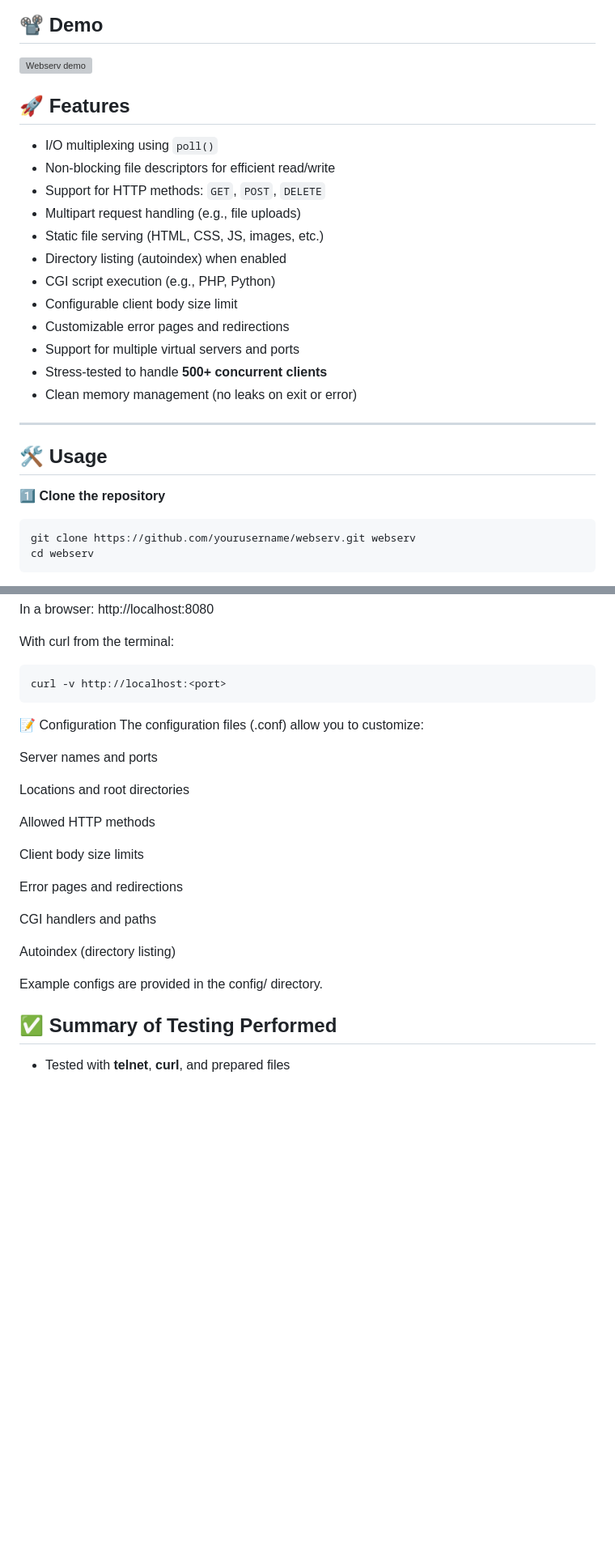
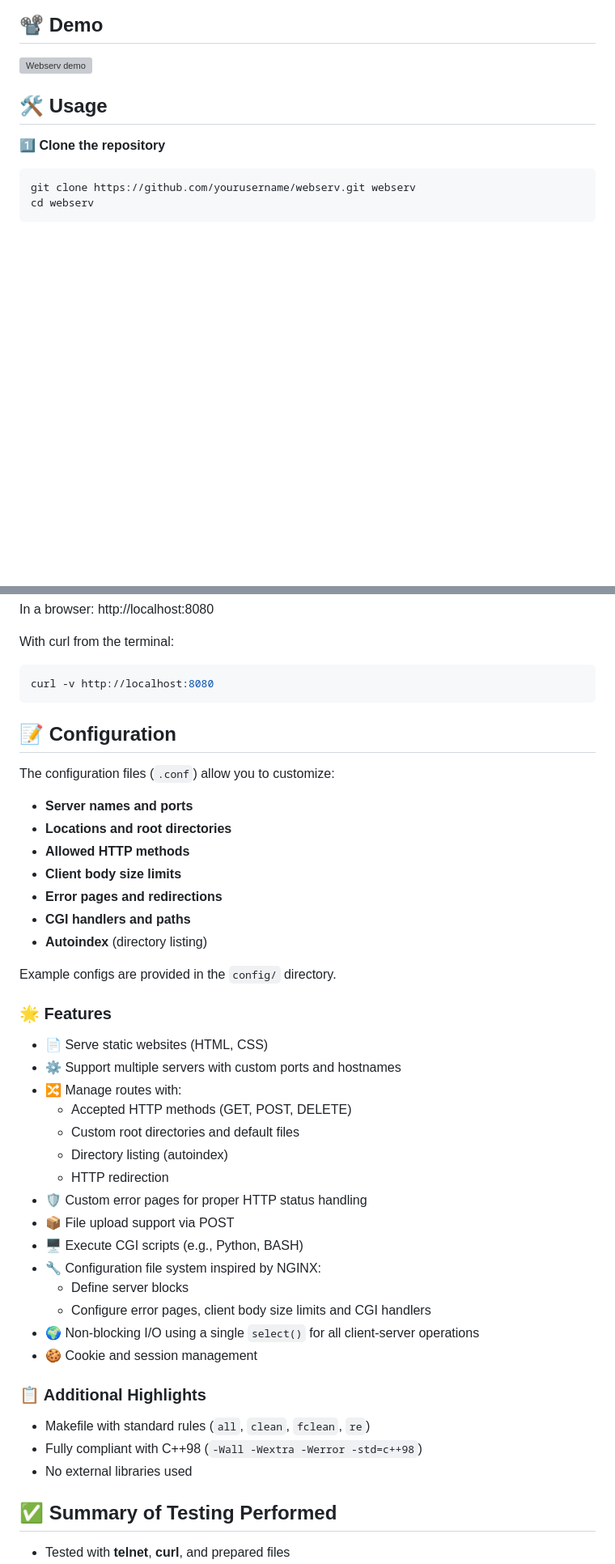
Before and after one commit to ngtina99/webserv, a Markdown page: README.md, 2 parts joined by grey strips. Shown: that part at 81% size. GitHub-like rendering; blank space fills up the shorter version; grey boxes are pictures that could not be loaded.

````diff
--- a/README.md
+++ b/README.md
@@ -14,22 +14,6 @@ Non-technical: One short paragraph on why the project matters, why you’re prou
 ## 📽 Demo
 
 ![Webserv demo](webserv_gif.gif)
-## 🚀 Features
-
-- I/O multiplexing using `poll()`
-- Non-blocking file descriptors for efficient read/write
-- Support for HTTP methods: `GET`, `POST`, `DELETE`
-- Multipart request handling (e.g., file uploads)
-- Static file serving (HTML, CSS, JS, images, etc.)
-- Directory listing (autoindex) when enabled
-- CGI script execution (e.g., PHP, Python)
-- Configurable client body size limit
-- Customizable error pages and redirections
-- Support for multiple virtual servers and ports
-- Stress-tested to handle **500+ concurrent clients**
-- Clean memory management (no leaks on exit or error)
-
----
 
 ## 🛠️ Usage
 
@@ -58,27 +42,46 @@ In a browser: http://localhost:8080
 
 With curl from the terminal:
 ```bash
-curl -v http://localhost:<port>
+curl -v http://localhost:8080
 ```
 
-📝 Configuration
-The configuration files (.conf) allow you to customize:
+## 📝 Configuration
 
-Server names and ports
+The configuration files (`.conf`) allow you to customize:
 
-Locations and root directories
+- **Server names and ports**
+- **Locations and root directories**
+- **Allowed HTTP methods**
+- **Client body size limits**
+- **Error pages and redirections**
+- **CGI handlers and paths**
+- **Autoindex** (directory listing)
 
-Allowed HTTP methods
+Example configs are provided in the `config/` directory.
 
-Client body size limits
+### 🌟 Features
 
-Error pages and redirections
+- 📄 Serve static websites (HTML, CSS)
+- ⚙️ Support multiple servers with custom ports and hostnames
+- 🔀 Manage routes with:
+  - Accepted HTTP methods (GET, POST, DELETE)
+  - Custom root directories and default files
+  - Directory listing (autoindex)
+  - HTTP redirection
+- 🛡️ Custom error pages for proper HTTP status handling
+- 📦 File upload support via POST
+- 🖥️ Execute CGI scripts (e.g., Python, BASH)
+- 🔧 Configuration file system inspired by NGINX:
+  - Define server blocks
+  - Configure error pages, client body size limits and CGI handlers
+- 🌍 Non-blocking I/O using a single `select()` for all client-server operations
+- 🍪 Cookie and session management
 
-CGI handlers and paths
+### 📋 Additional Highlights
 
-Autoindex (directory listing)
-
-Example configs are provided in the config/ directory.
+- Makefile with standard rules (`all`, `clean`, `fclean`, `re`)
+- Fully compliant with C++98 (`-Wall -Wextra -Werror -std=c++98`)
+- No external libraries used
 
 ## ✅ Summary of Testing Performed
 
````
